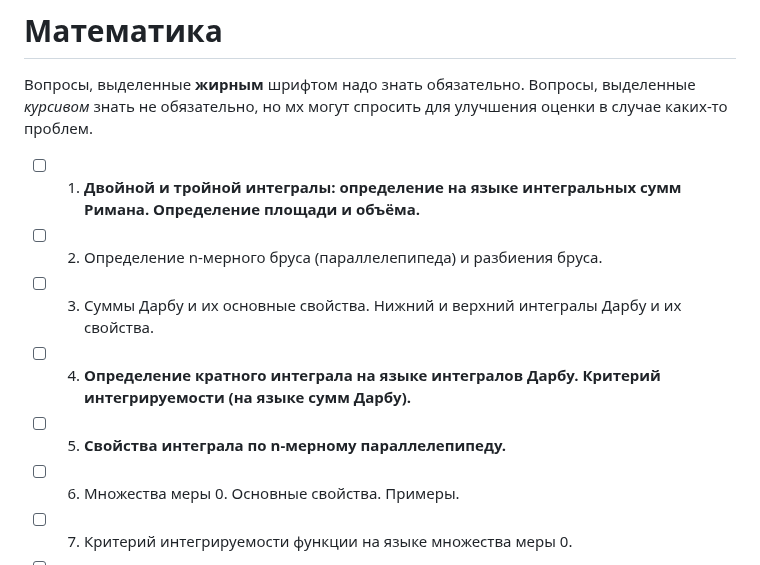
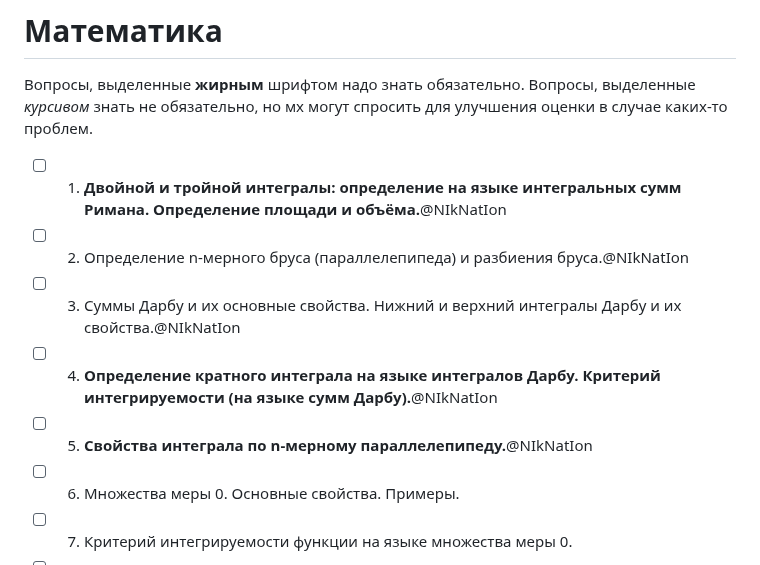
Before and after one commit to n0emo/exam_tickets, a Markdown page: Математика/Билеты.md, the part around the change. GitHub-like rendering.

```diff
--- a/Математика/Билеты.md
+++ b/Математика/Билеты.md
@@ -2,11 +2,11 @@
 
 Вопросы, выделенные **жирным** шрифтом надо знать обязательно. Вопросы, выделенные *курсивом* знать не обязательно, но мх могут спросить для улучшения оценки в случае каких-то проблем.
 
-- [ ] 1. **Двойной и тройной интегралы: определение на языке интегральных сумм Римана. Определение площади и объёма.**
-- [ ] 2. Определение n-мерного бруса (параллелепипеда) и разбиения бруса.
-- [ ] 3. Суммы Дарбу и их основные свойства. Нижний и верхний интегралы Дарбу и их свойства.
-- [ ] 4. **Определение кратного интеграла на языке интегралов Дарбу. Критерий интегрируемости (на языке сумм Дарбу).**
-- [ ] 5. **Свойства интеграла по n-мерному параллелепипеду.**
+- [ ] 1. **Двойной и тройной интегралы: определение на языке интегральных сумм Римана. Определение площади и объёма.**@NIkNatIon
+- [ ] 2. Определение n-мерного бруса (параллелепипеда) и разбиения бруса.@NIkNatIon
+- [ ] 3. Суммы Дарбу и их основные свойства. Нижний и верхний интегралы Дарбу и их свойства.@NIkNatIon
+- [ ] 4. **Определение кратного интеграла на языке интегралов Дарбу. Критерий интегрируемости (на языке сумм Дарбу).**@NIkNatIon
+- [ ] 5. **Свойства интеграла по n-мерному параллелепипеду.**@NIkNatIon
 - [ ] 6. Множества меры 0. Основные свойства. Примеры.
 - [ ] 7. Критерий интегрируемости функции на языке множества меры 0.
 - [ ] 8. **Измеримые по Жордану множества. Определение интеграла от функции по измеримому множеству.**
```
